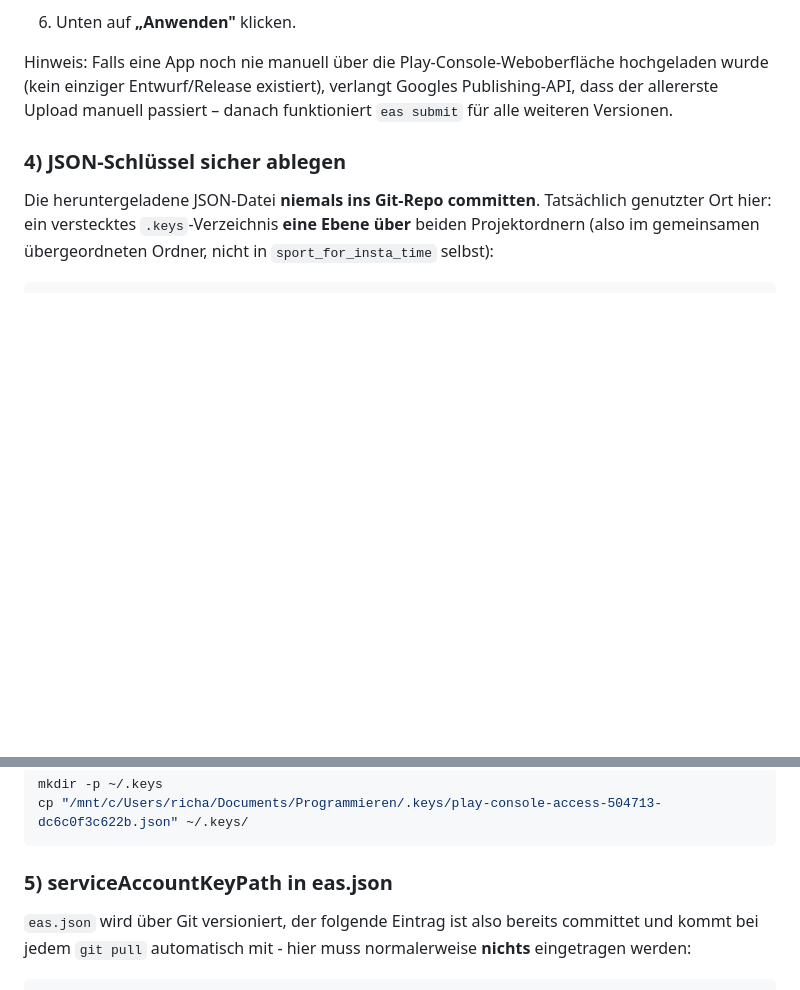
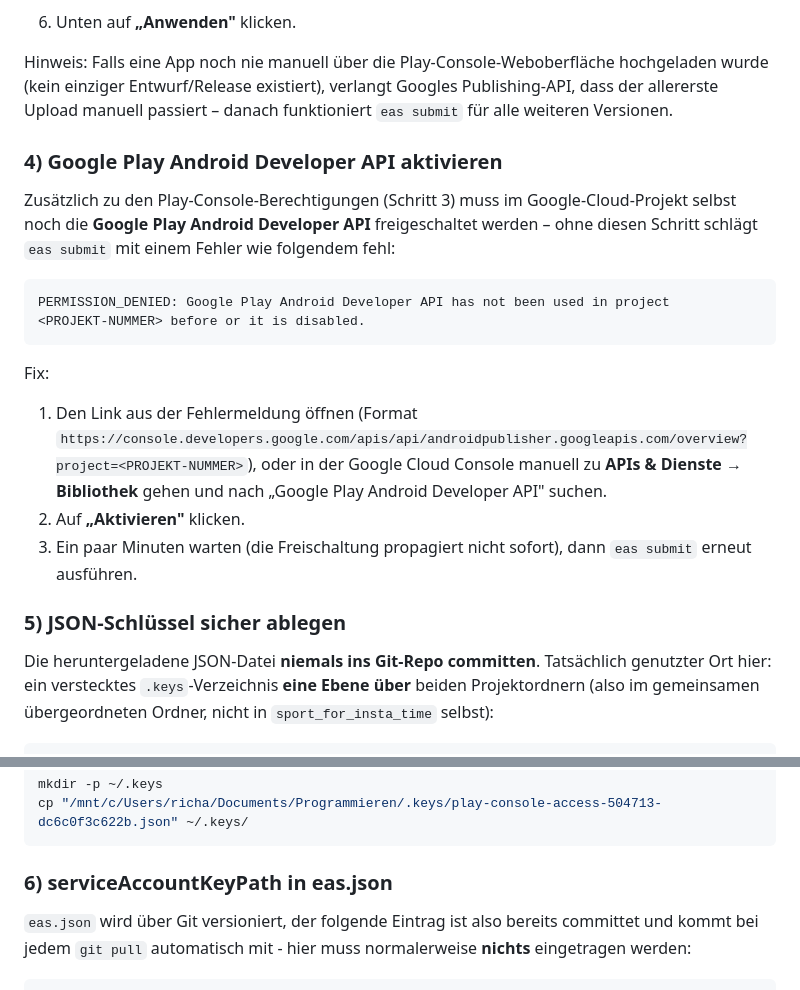
Before and after one commit to richardbendler/sport_for_insta_time, a Markdown page: SETUP.md, 2 parts joined by grey strips. GitHub-like rendering; blank space fills up the shorter version.

Commit message:
Document enabling Google Play Android Developer API for eas submit
eas submit failed with PERMISSION_DENIED because the API itself wasn't
enabled in the Cloud project yet, separate from the Play Console
per-app permissions already granted to the service account.

````diff
--- a/SETUP.md
+++ b/SETUP.md
@@ -216,7 +216,24 @@ wurde (kein einziger Entwurf/Release existiert), verlangt Googles Publishing-API
 allererste Upload manuell passiert – danach funktioniert `eas submit` für alle weiteren
 Versionen.
 
-### 4) JSON-Schlüssel sicher ablegen
+### 4) Google Play Android Developer API aktivieren
+Zusätzlich zu den Play-Console-Berechtigungen (Schritt 3) muss im Google-Cloud-Projekt
+selbst noch die **Google Play Android Developer API** freigeschaltet werden – ohne diesen
+Schritt schlägt `eas submit` mit einem Fehler wie folgendem fehl:
+```
+PERMISSION_DENIED: Google Play Android Developer API has not been used in project
+<PROJEKT-NUMMER> before or it is disabled.
+```
+Fix:
+1. Den Link aus der Fehlermeldung öffnen (Format
+   `https://console.developers.google.com/apis/api/androidpublisher.googleapis.com/overview?project=<PROJEKT-NUMMER>`),
+   oder in der Google Cloud Console manuell zu **APIs & Dienste → Bibliothek** gehen und
+   nach „Google Play Android Developer API" suchen.
+2. Auf **„Aktivieren"** klicken.
+3. Ein paar Minuten warten (die Freischaltung propagiert nicht sofort), dann `eas submit`
+   erneut ausführen.
+
+### 5) JSON-Schlüssel sicher ablegen
 Die heruntergeladene JSON-Datei **niemals ins Git-Repo committen**. Tatsächlich genutzter
 Ort hier: ein verstecktes `.keys`-Verzeichnis **eine Ebene über** beiden Projektordnern
 (also im gemeinsamen übergeordneten Ordner, nicht in `sport_for_insta_time` selbst):
@@ -242,7 +259,7 @@ mkdir -p ~/.keys
 cp "/mnt/c/Users/richa/Documents/Programmieren/.keys/play-console-access-504713-dc6c0f3c622b.json" ~/.keys/
 ```
 
-### 5) serviceAccountKeyPath in eas.json
+### 6) serviceAccountKeyPath in eas.json
 `eas.json` wird über Git versioniert, der folgende Eintrag ist also bereits committet und
 kommt bei jedem `git pull` automatisch mit - hier muss normalerweise **nichts** eingetragen
 werden:
````
